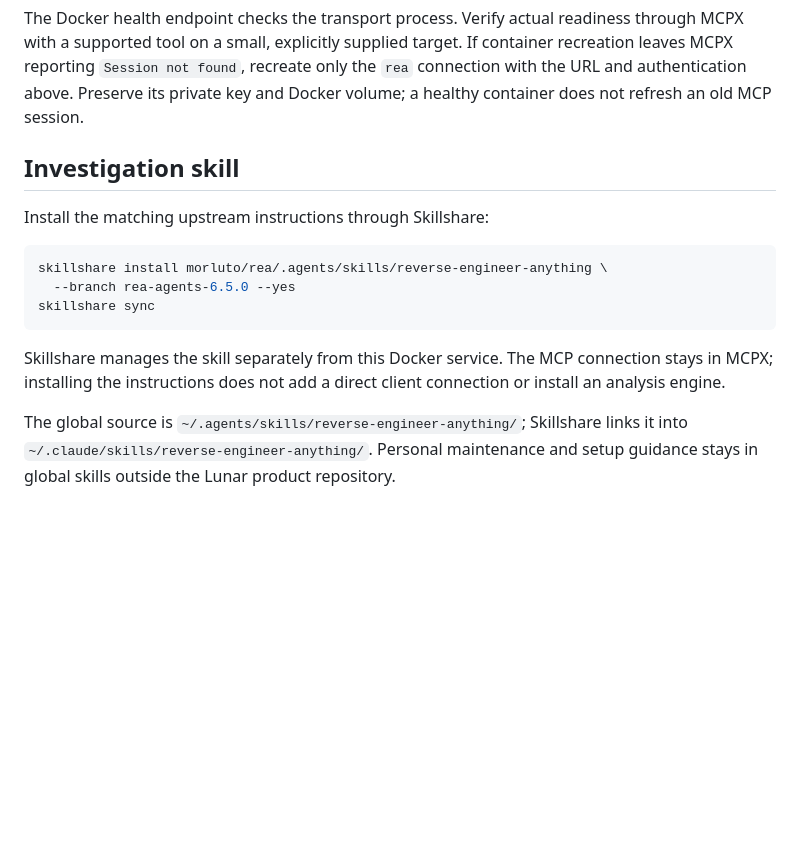
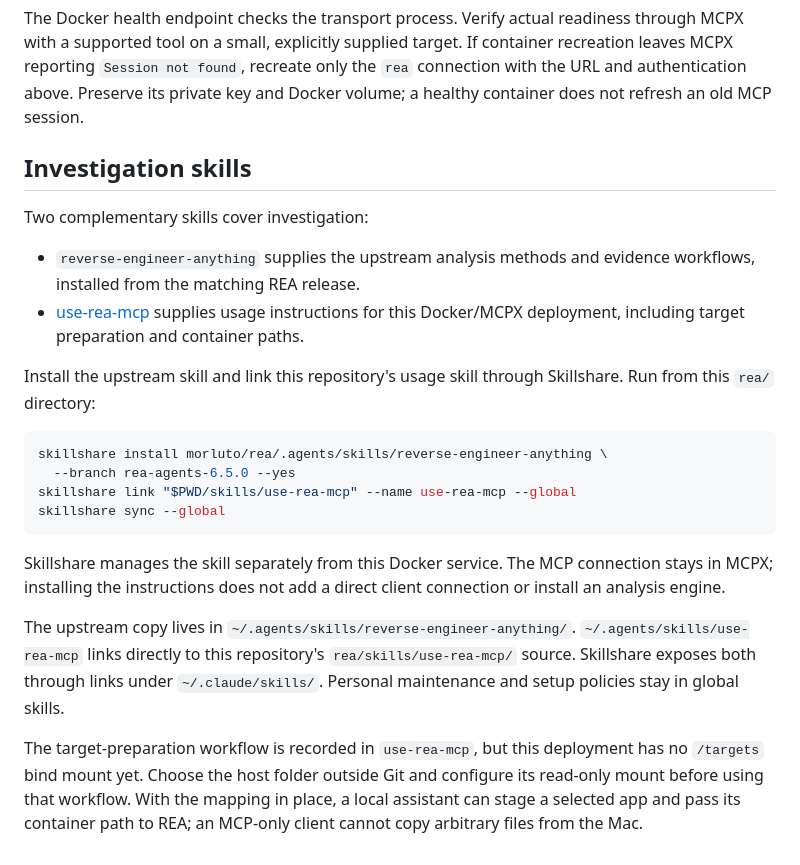
Before and after one commit to jfet97-home/custom-mcps, a Markdown page: rea/README.md, the part around the change. Rendered like a GitHub page; blank space fills up the shorter version.

Commit message:
Document REA usage through MCPX and container target paths

````diff
--- a/rea/README.md
+++ b/rea/README.md
@@ -70,20 +70,36 @@ If container recreation leaves MCPX reporting `Session not found`, recreate only
 the `rea` connection with the URL and authentication above. Preserve its private
 key and Docker volume; a healthy container does not refresh an old MCP session.
 
-## Investigation skill
+## Investigation skills
 
-Install the matching upstream instructions through Skillshare:
+Two complementary skills cover investigation:
+
+- `reverse-engineer-anything` supplies the upstream analysis methods and evidence
+  workflows, installed from the matching REA release.
+- [use-rea-mcp](skills/use-rea-mcp/SKILL.md) supplies usage instructions for this
+  Docker/MCPX deployment, including target preparation and container paths.
+
+Install the upstream skill and link this repository's usage skill through
+Skillshare. Run from this `rea/` directory:
 
 ```sh
 skillshare install morluto/rea/.agents/skills/reverse-engineer-anything \
   --branch rea-agents-6.5.0 --yes
-skillshare sync
+skillshare link "$PWD/skills/use-rea-mcp" --name use-rea-mcp --global
+skillshare sync --global
 ```
 
 Skillshare manages the skill separately from this Docker service. The MCP
 connection stays in MCPX; installing the instructions does not add a direct
 client connection or install an analysis engine.
 
-The global source is `~/.agents/skills/reverse-engineer-anything/`; Skillshare
-links it into `~/.claude/skills/reverse-engineer-anything/`. Personal maintenance
-and setup guidance stays in global skills outside the Lunar product repository.
+The upstream copy lives in `~/.agents/skills/reverse-engineer-anything/`.
+`~/.agents/skills/use-rea-mcp` links directly to this repository's
+`rea/skills/use-rea-mcp/` source. Skillshare exposes both through links under
+`~/.claude/skills/`. Personal maintenance and setup policies stay in global skills.
+
+The target-preparation workflow is recorded in `use-rea-mcp`, but this deployment
+has no `/targets` bind mount yet. Choose the host folder outside Git and configure
+its read-only mount before using that workflow. With the mapping in place, a local
+assistant can stage a selected app and pass its container path to REA; an MCP-only
+client cannot copy arbitrary files from the Mac.
````
Also changed, not shown: 1 other file.
